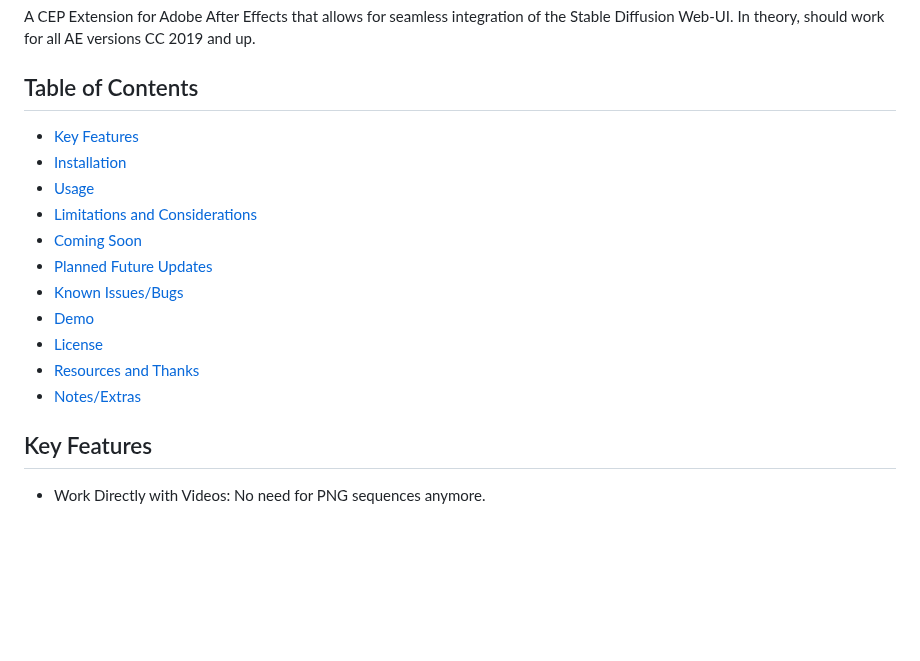
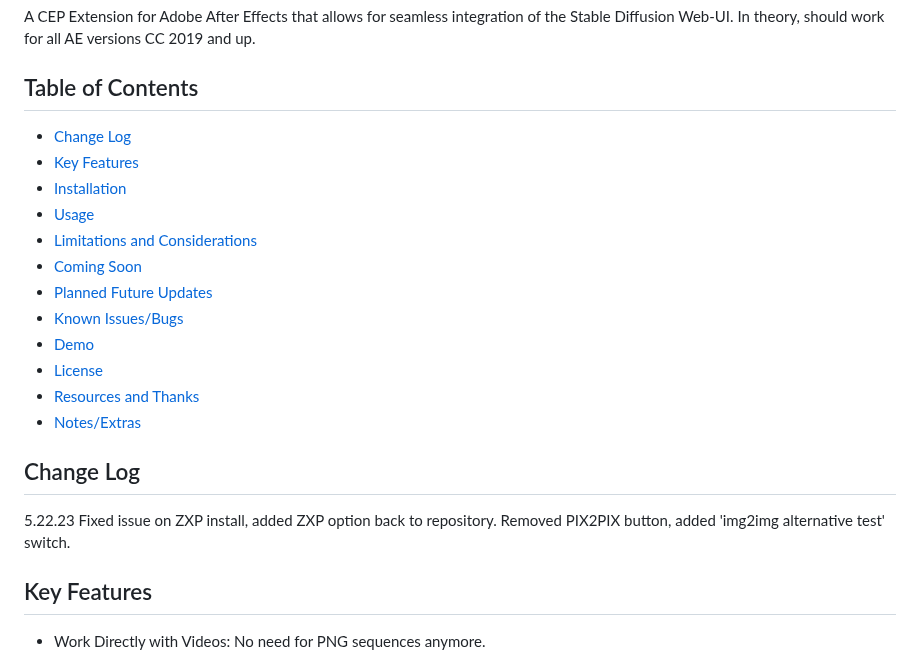
Before and after one commit to Trentonom0r3/After-Diffusion, a Markdown page: README.md, the part around the change. Rendered like a GitHub page; blank space fills up the shorter version.

```diff
--- a/README.md
+++ b/README.md
@@ -3,6 +3,7 @@
 A CEP Extension for Adobe After Effects that allows for seamless integration of the Stable Diffusion Web-UI. In theory, should work for all AE versions CC 2019 and up.
 
 ## Table of Contents
+- [Change Log](#change-log)
 - [Key Features](#key-features)
 - [Installation](#installation)
 - [Usage](#usage)
@@ -14,6 +15,11 @@ A CEP Extension for Adobe After Effects that allows for seamless integration of
 - [License](#license)
 - [Resources and Thanks](#resources-and-thanks)
 - [Notes/Extras](#notesextras)
+
+## Change Log
+5.22.23
+    Fixed issue on ZXP install, added ZXP option back to repository.
+    Removed PIX2PIX button, added 'img2img alternative test' switch.
 
 ## Key Features
 - Work Directly with Videos: No need for PNG sequences anymore.
```
